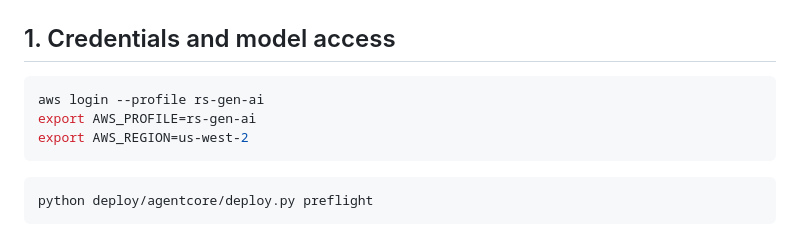
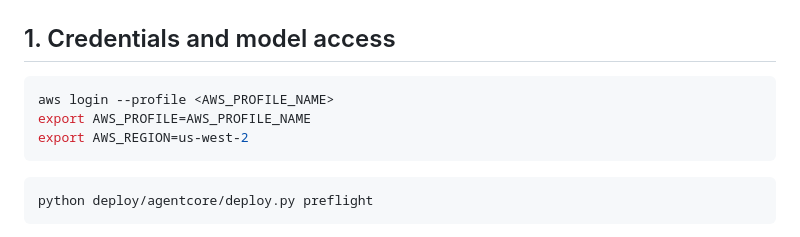
Before and after one commit to rasripa/rs-travelagent-langgraph-multiagent-with-evals, a Markdown page: DEPLOY.md, the part around the change. Rendered like a GitHub page.

````diff
--- a/DEPLOY.md
+++ b/DEPLOY.md
@@ -8,8 +8,8 @@ the actual demo.
 ## 1. Credentials and model access
 
 ```bash
-aws login --profile rs-gen-ai
-export AWS_PROFILE=rs-gen-ai
+aws login --profile <AWS_PROFILE_NAME>
+export AWS_PROFILE=AWS_PROFILE_NAME
 export AWS_REGION=us-west-2
 ```
 
````
